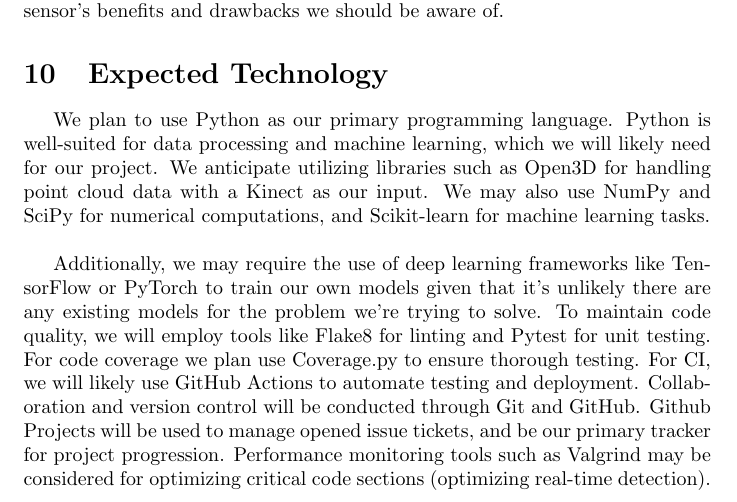
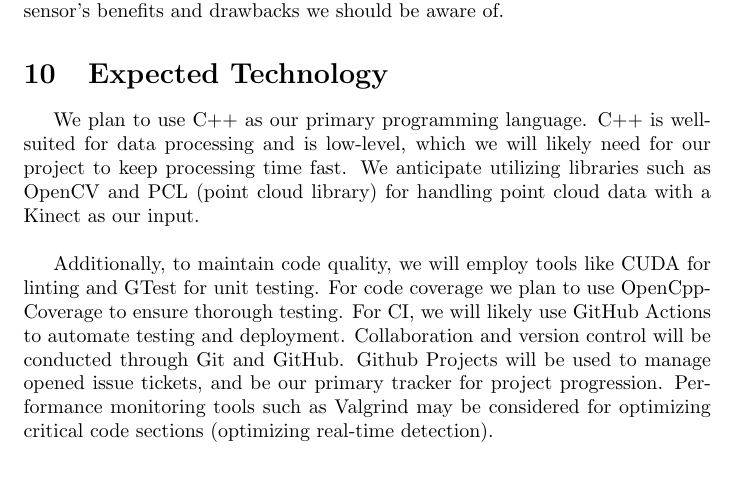
Before and after one commit to takhtart/PCD, a LaTeX document (docs/DevelopmentPlan/DevelopmentPlan.tex): part of page 5 of 14 before the commit and part of page 5 of 13 after it, cut so that both start at the same text, the shorter picture padded with empty space. Compiled offline with pdfLaTeX.

Commit message:
Updated expected technologies to better reflect the current technologies used in the project. #78

```diff
--- a/docs/DevelopmentPlan/DevelopmentPlan.tex
+++ b/docs/DevelopmentPlan/DevelopmentPlan.tex
@@ -146,14 +146,12 @@
 
 \section{Expected Technology}
 
-We plan to use Python as our primary programming language.
-Python is well-suited for data processing and machine learning, which we will likely need for our project.
-We anticipate utilizing libraries such as Open3D for handling point cloud data with a Kinect as our input.
-We may also use NumPy and SciPy for numerical computations, and Scikit-learn for machine learning tasks.\\
+We plan to use C++ as our primary programming language.
+C++ is well-suited for data processing and is low-level, which we will likely need for our project to keep processing time fast.
+We anticipate utilizing libraries such as OpenCV and PCL (point cloud library) for handling point cloud data with a Kinect as our input.\\
 
-Additionally, we may require the use of deep learning frameworks like TensorFlow or PyTorch to train our own models given that it's unlikely there are any existing models for the problem we're trying to solve.
-To maintain code quality, we will employ tools like Flake8 for linting and Pytest for unit testing.
-For code coverage we plan use Coverage.py to ensure thorough testing.
+Additionally, to maintain code quality, we will employ tools like CUDA for linting and GTest for unit testing.
+For code coverage we plan to use OpenCppCoverage to ensure thorough testing.
 For CI, we will likely use GitHub Actions to automate testing and deployment.
 Collaboration and version control will be conducted through Git and GitHub. Github Projects will be used to manage opened issue tickets, and be our primary tracker for project progression.
 Performance monitoring tools such as Valgrind may be considered for optimizing critical code sections (optimizing real-time detection).
```
Also changed, not shown: docs/DevelopmentPlan/DevelopmentPlan.pdf.
